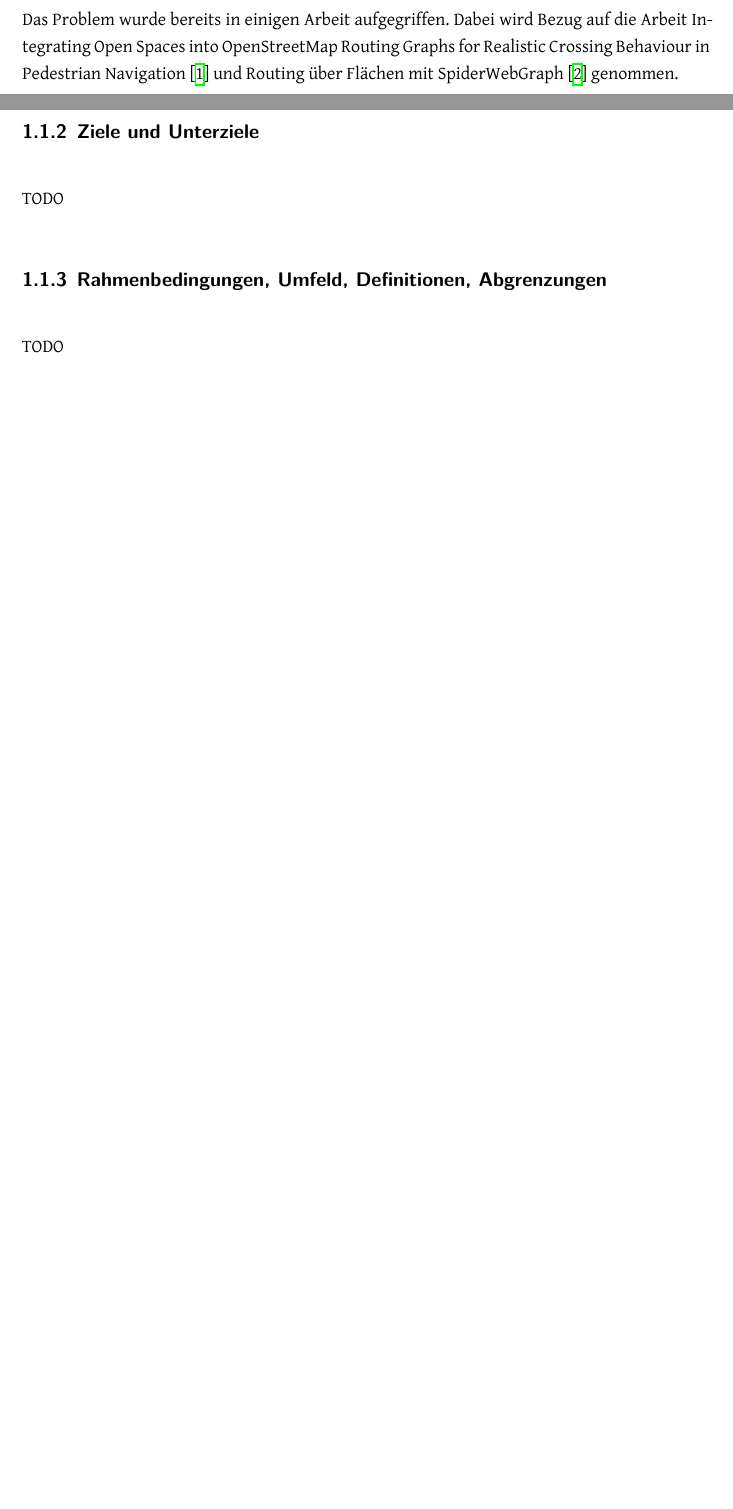
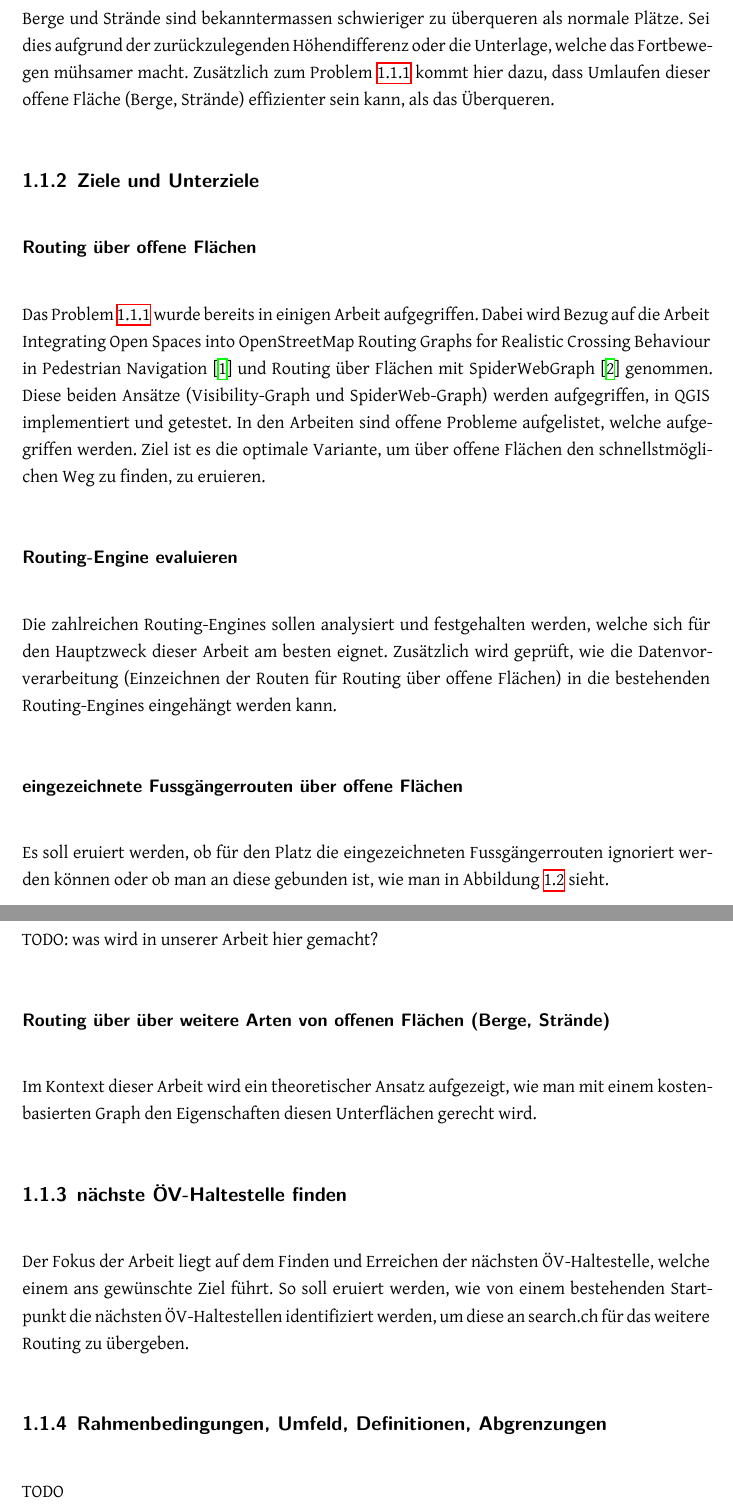
Before and after one commit to PlazaNav/PlazaNav-doc, a LaTeX thesis (index.tex, which reads technicalreport/introduction.tex): two parts of pages 7 and 9 of 19 before the commit and two parts of pages 9 and 10 of 21 after it, joined at a grey line, cut at the place of the change, the shorter picture padded with empty space. Compiled offline with XeLaTeX; a LaTeX package or settings file that is missing is left out.

Commit message:
add goals and subgoals

```diff
--- a/technicalreport/introduction.tex
+++ b/technicalreport/introduction.tex
@@ -22,8 +24,6 @@ Wie man an in der Abbildung \ref{fig:helvetiaplatz_graphhopper} gut sieht, route
 \subsubsection{eingezeichnete Fussgängerrouten über offene Flächen}
-\label{subsub: eingezeichnete Fussgängerrouten über offene Flächen}
+\label{subsub:eingezeichnete Fussgängerrouten über offene Flächen}
 Wenn man die gleiche Abbildung \ref{fig:helvetiaplatz_graphhopper} nochmals betrachtet, sieht man, dass Mapper bereits einige Fussgängerwege auf dem Platz eingezeichnet haben, um dem Routing-Problem über offene Fläche entgegen zu steuern. Dies kann in einigen Situationen, wie dem Helvetiaplatz kontraproduktiv, aber in anderen wieder von Vorteil sein. Betrachtet man beispielsweise den Central Park in New York in Abbildung \ref{fig:central_park} macht es Sinn, dass das Routing den vorgegeben Wegen folgt. Eine Wiese gilt als offene Fläche, eignet sich aber nicht immer als vorteilhafter Bewegungsuntergrund. Man muss abklären, in welchen Situation man sich auf gemappte Wege über offene Wege verlassen kann und wann sie zu ignorieren sind.
-
-Das Problem wurde bereits in einigen Arbeit aufgegriffen. Dabei wird Bezug auf die Arbeit Integrating Open Spaces into OpenStreetMap Routing Graphs for Realistic Crossing Behaviour in Pedestrian Navigation \cite{graser_visibility_graph} und Routing über Flächen mit SpiderWebGraph \cite{dzafic_spider_web_graph} genommen.
 
 \begin{figure}[ht]
 \centering
@@ -46,11 +46,35 @@ Das Problem wurde bereits in einigen Arbeit aufgegriffen. Dabei wird Bezug auf d
 In Abbildung \ref{fig:topologisch_nicht_verbundener_graph} ist ein topologischer nicht verbundener Graph zu sehen. In OSM kann es vorkommen, dass solche Wege auf eine offene Fläche treffen, mit dieser aber nicht konkret verbunden sind. Eine Routing-Engine muss in der Lage sein, dies zu erkennen und aufzuräumen, so dass vom auftreffenden Weg über die offene Fläche geroutet werden kann.
 
 \subsubsection{Routing über über weitere Arten von offenen Flächen (Berge, Strände)}
-\label{subsub: Routing über über weitere Arten von offenen Flächen (Berge, Strände)}
+\label{subsub:Routing über über weitere Arten von offenen Flächen (Berge, Strände)}
+Berge und Strände sind bekanntermassen schwieriger zu überqueren als normale Plätze. Sei dies aufgrund der zurückzulegenden Höhendifferenz oder die Unterlage, welche das Fortbewegen mühsamer macht. Zusätzlich zum Problem \ref{subsub:Routing über offene Flächen} kommt hier dazu, dass Umlaufen dieser offene Fläche (Berge, Strände) effizienter sein kann, als das Überqueren.
 
 \subsection{Ziele und Unterziele}
 \label{sub:Ziele und Unterziele}
-TODO
+
+\subsubsection{Routing über offene Flächen}
+\label{subsub:Ziel Routing über offene Flächen}
+Das Problem \ref{subsub:Routing über offene Flächen} wurde bereits in einigen Arbeit aufgegriffen. Dabei wird Bezug auf die Arbeit Integrating Open Spaces into OpenStreetMap Routing Graphs for Realistic Crossing Behaviour in Pedestrian Navigation \cite{graser_visibility_graph} und Routing über Flächen mit SpiderWebGraph \cite{dzafic_spider_web_graph} genommen. Diese beiden Ansätze (Visibility-Graph und SpiderWeb-Graph) werden aufgegriffen, in QGIS implementiert und getestet. In den Arbeiten sind offene Probleme aufgelistet, welche aufgegriffen werden. Ziel ist es die optimale Variante, um über offene Flächen den schnellstmöglichen Weg zu finden, zu eruieren.
+
+\subsubsection{Routing-Engine evaluieren}
+\label{subsub:Ziel Routing-Enginge evaluieren}
+Die zahlreichen Routing-Engines sollen analysiert und festgehalten werden, welche sich für den Hauptzweck dieser Arbeit am besten eignet. Zusätzlich wird geprüft, wie die Datenvorverarbeitung (Einzeichnen der Routen für Routing über offene Flächen) in die bestehenden Routing-Engines eingehängt werden kann.
+
+\subsubsection{eingezeichnete Fussgängerrouten über offene Flächen}
+\label{subsub:Ziel eingezeichnete Fussgängerrouten über offene Flächen}
+Es soll eruiert werden, ob für den Platz die eingezeichneten Fussgängerrouten ignoriert werden können oder ob man an diese gebunden ist, wie man in Abbildung \ref{fig:central_park} sieht.
+
+\subsubsection{topologisch nicht verbundene Wege}
+\label{Ziel subsub:topologisch nicht verbundene Wege}
+TODO: was wird in unserer Arbeit hier gemacht?
+
+\subsubsection{Routing über über weitere Arten von offenen Flächen (Berge, Strände)}
+\label{subsub:Ziel Routing über über weitere Arten von offenen Flächen (Berge, Strände)}
+Im Kontext dieser Arbeit wird ein theoretischer Ansatz aufgezeigt, wie man mit einem kostenbasierten Graph den Eigenschaften diesen Unterflächen gerecht wird.
+
+\subsection{nächste ÖV-Haltestelle finden}
+\label{subsub:Ziel nächste ÖV-Haltestelle finden}
+Der Fokus der Arbeit liegt auf dem Finden und Erreichen der nächsten ÖV-Haltestelle, welche einem ans gewünschte Ziel führt. So soll eruiert werden, wie von einem bestehenden Startpunkt die nächsten ÖV-Haltestellen identifiziert werden, um diese an search.ch für das weitere Routing zu übergeben.
 
 \subsection{Rahmenbedingungen, Umfeld, Definitionen, Abgrenzungen}
 \label{sub:Rahmenbedingungen, Umfeld, Definitionen, Abgrenzungen}
```
Also changed, not shown: technicalreport/stateoftheart.tex (+2 -0 lines), technicalreport/introduction.tex (6 more changed lines).
